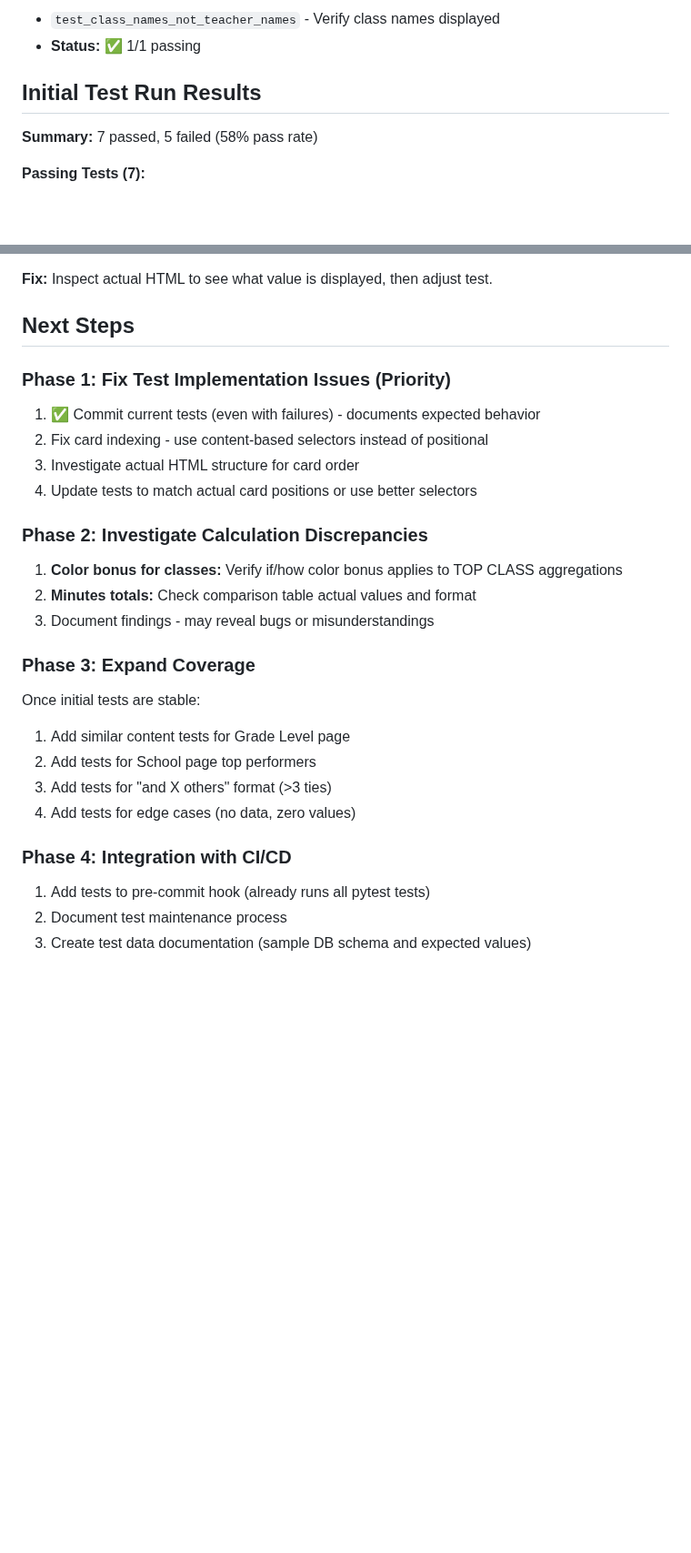
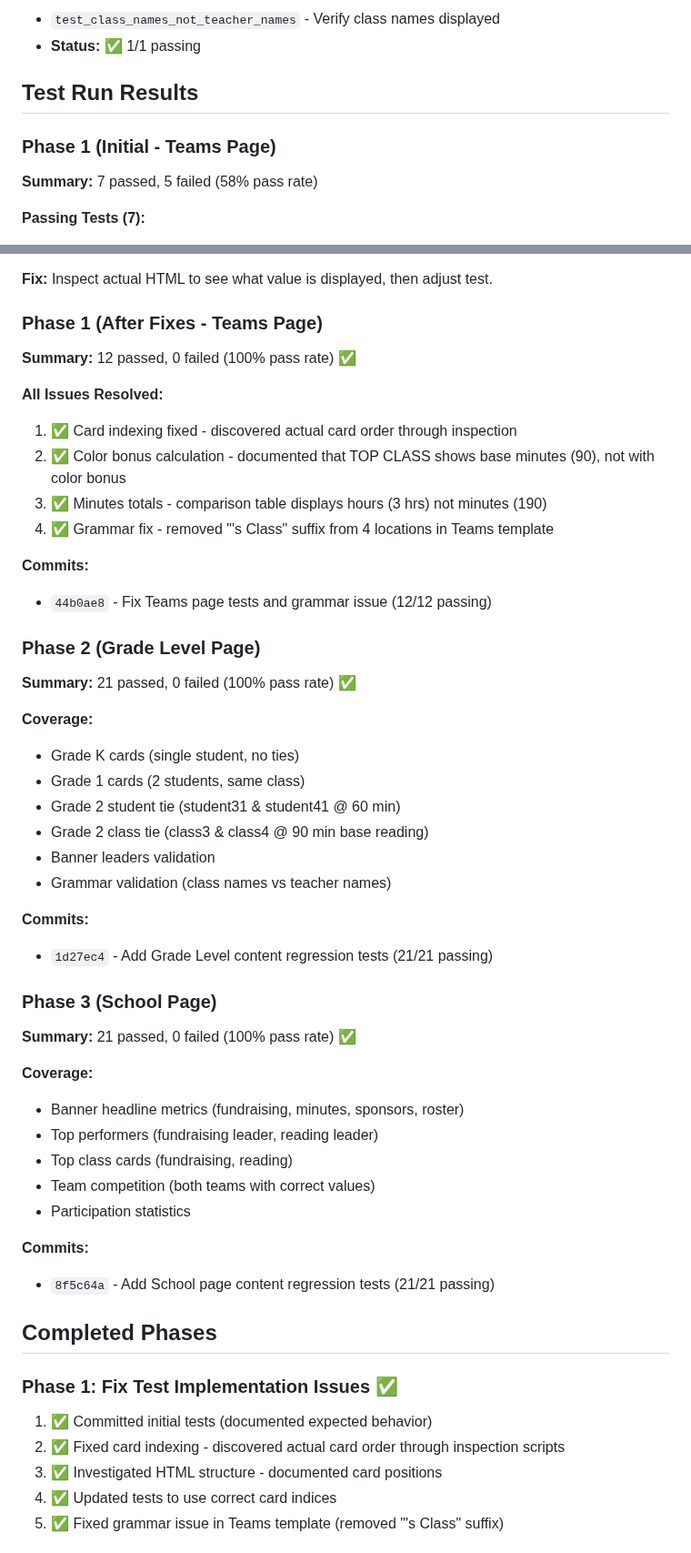
Before and after one commit to stevensouza/readathon, a Markdown page: docs/REGRESSION_TEST_IMPROVEMENTS.md, 2 parts joined by grey strips. Shown at 91% size. Rendered like a GitHub page; blank space fills up the shorter version.

```diff
--- a/docs/REGRESSION_TEST_IMPROVEMENTS.md
+++ b/docs/REGRESSION_TEST_IMPROVEMENTS.md
@@ -85,8 +116,9 @@ This document tracks improvements to regression tests to better validate actual
 - `test_class_names_not_teacher_names` - Verify class names displayed
 - **Status:** ✅ 1/1 passing
 
-## Initial Test Run Results
+## Test Run Results
 
+### Phase 1 (Initial - Teams Page)
 **Summary:** 7 passed, 5 failed (58% pass rate)
 
 **Passing Tests (7):**
@@ -155,27 +187,51 @@ Grade 2
 
 **Fix:** Inspect actual HTML to see what value is displayed, then adjust test.
 
-## Next Steps
+### Phase 1 (After Fixes - Teams Page)
+**Summary:** 12 passed, 0 failed (100% pass rate) ✅
 
-### Phase 1: Fix Test Implementation Issues (Priority)
-1. ✅ Commit current tests (even with failures) - documents expected behavior
-2. Fix card indexing - use content-based selectors instead of positional
-3. Investigate actual HTML structure for card order
-4. Update tests to match actual card positions or use better selectors
+**All Issues Resolved:**
+1. ✅ Card indexing fixed - discovered actual card order through inspection
+2. ✅ Color bonus calculation - documented that TOP CLASS shows base minutes (90), not with color bonus
+3. ✅ Minutes totals - comparison table displays hours (3 hrs) not minutes (190)
+4. ✅ Grammar fix - removed "'s Class" suffix from 4 locations in Teams template
 
-### Phase 2: Investigate Calculation Discrepancies
-1. **Color bonus for classes:** Verify if/how color bonus applies to TOP CLASS aggregations
-2. **Minutes totals:** Check comparison table actual values and format
-3. Document findings - may reveal bugs or misunderstandings
+**Commits:**
+- `44b0ae8` - Fix Teams page tests and grammar issue (12/12 passing)
 
-### Phase 3: Expand Coverage
-Once initial tests are stable:
-1. Add similar content tests for Grade Level page
-2. Add tests for School page top performers
-3. Add tests for "and X others" format (>3 ties)
-4. Add tests for edge cases (no data, zero values)
+### Phase 2 (Grade Level Page)
+**Summary:** 21 passed, 0 failed (100% pass rate) ✅
 
-### Phase 4: Integration with CI/CD
-1. Add tests to pre-commit hook (already runs all pytest tests)
-2. Document test maintenance process
-3. Create test data documentation (sample DB schema and expected values)
+**Coverage:**
+- Grade K cards (single student, no ties)
+- Grade 1 cards (2 students, same class)
+- Grade 2 student tie (student31 & student41 @ 60 min)
+- Grade 2 class tie (class3 & class4 @ 90 min base reading)
+- Banner leaders validation
+- Grammar validation (class names vs teacher names)
+
+**Commits:**
+- `1d27ec4` - Add Grade Level content regression tests (21/21 passing)
+
+### Phase 3 (School Page)
+**Summary:** 21 passed, 0 failed (100% pass rate) ✅
+
+**Coverage:**
+- Banner headline metrics (fundraising, minutes, sponsors, roster)
+- Top performers (fundraising leader, reading leader)
+- Top class cards (fundraising, reading)
+- Team competition (both teams with correct values)
+- Participation statistics
+
+**Commits:**
+- `8f5c64a` - Add School page content regression tests (21/21 passing)
+
+## Completed Phases
+
+### Phase 1: Fix Test Implementation Issues ✅
+1. ✅ Committed initial tests (documented expected behavior)
+2. ✅ Fixed card indexing - discovered actual card order through inspection scripts
+3. ✅ Investigated HTML structure - documented card positions
+4. ✅ Updated tests to use correct card indices
+5. ✅ Fixed grammar issue in Teams template (removed "'s Class" suffix)
+
```
Also changed, not shown: other parts of docs/REGRESSION_TEST_IMPROVEMENTS.md (+87 -5 lines).
